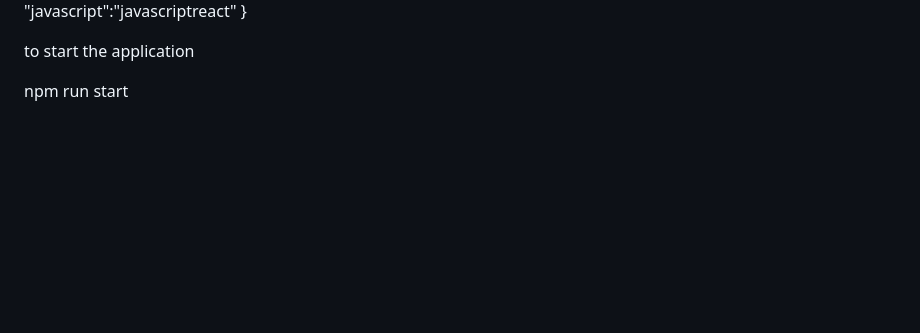
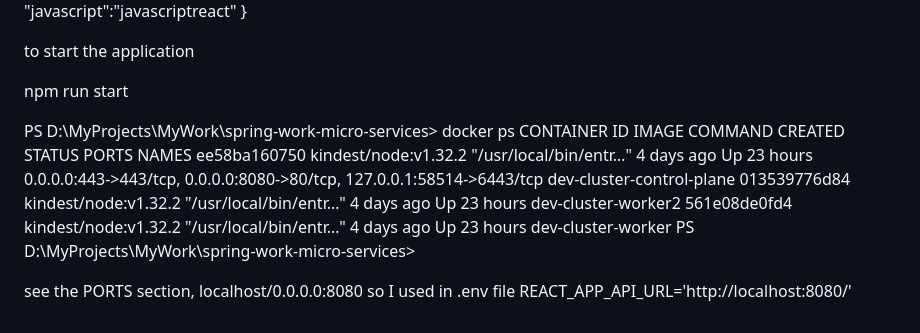
Before and after one commit to venkatram64/spring-work-micro-services, a Markdown page: my-post-react-app/README.md, the part around the change. Drawn GitHub-style; blank space fills up the shorter version.

```diff
--- a/my-post-react-app/README.md
+++ b/my-post-react-app/README.md
@@ -91,3 +91,16 @@ added emment in settings
 to start the application
 
 npm run start
+
+
+
+PS D:\MyProjects\MyWork\spring-work-micro-services> docker ps
+CONTAINER ID   IMAGE                  COMMAND                  CREATED      STATUS        PORTS                                                                   NAMES
+ee58ba160750   kindest/node:v1.32.2   "/usr/local/bin/entr…"   4 days ago   Up 23 hours   0.0.0.0:443->443/tcp, 0.0.0.0:8080->80/tcp, 127.0.0.1:58514->6443/tcp   dev-cluster-control-plane
+013539776d84   kindest/node:v1.32.2   "/usr/local/bin/entr…"   4 days ago   Up 23 hours                                                                           dev-cluster-worker2
+561e08de0fd4   kindest/node:v1.32.2   "/usr/local/bin/entr…"   4 days ago   Up 23 hours                                                                           dev-cluster-worker
+PS D:\MyProjects\MyWork\spring-work-micro-services>
+
+
+see the PORTS section, localhost/0.0.0.0:8080 so I used in .env file
+REACT_APP_API_URL='http://localhost:8080/'
```
